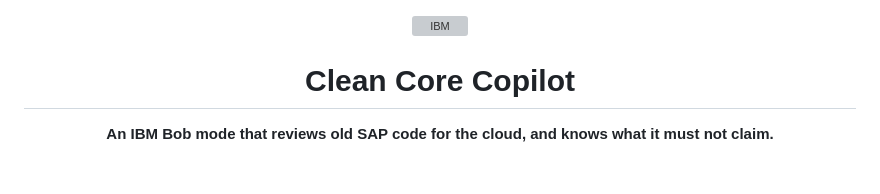
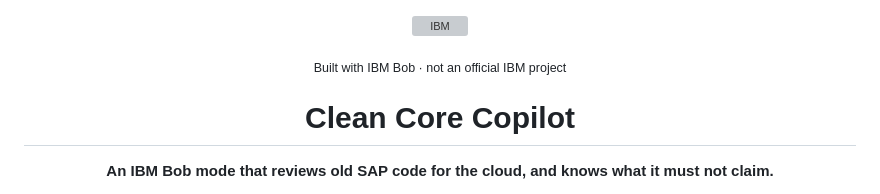
Before and after one commit to kosesena/clean-core-copilot, a Markdown page: README.md, the part around the change. GitHub-like rendering; blank space fills up the shorter version; grey boxes are pictures that could not be loaded.

Commit message:
README: not-an-official-IBM-project line under the logo

```diff
--- a/README.md
+++ b/README.md
@@ -1,6 +1,7 @@
 <p align="center">
   <img src="docs/readme/ibm-logo.svg" width="150" alt="IBM">
 </p>
+<p align="center"><sub>Built with IBM Bob · not an official IBM project</sub></p>
 
 <h1 align="center">Clean Core Copilot</h1>
 
```
